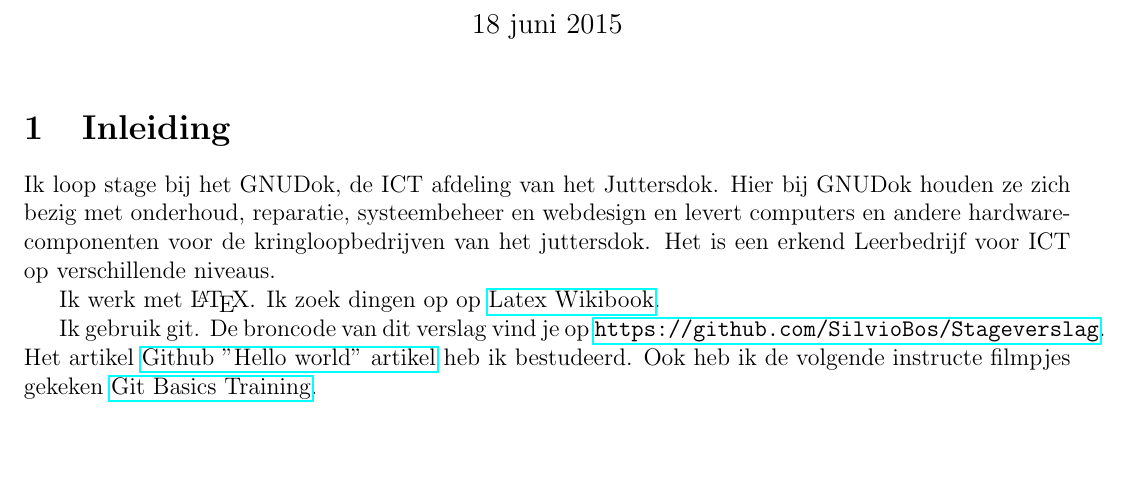
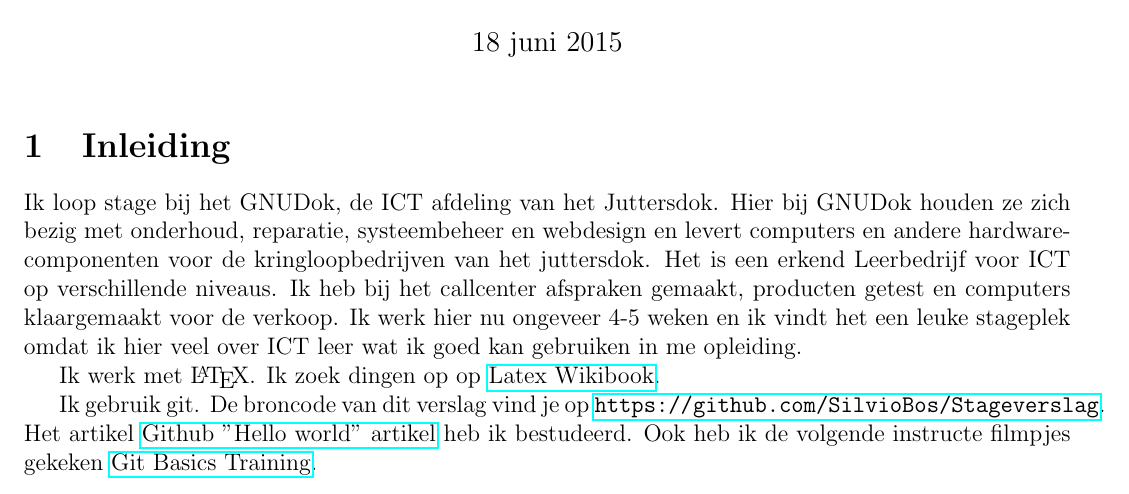
Before and after one commit to SilvioBos/Stageverslag, a LaTeX document (verslag.tex): part of the page, cut so that both start at the same text, the shorter picture padded with empty space. Compiled offline with pdfLaTeX.

Commit message:
3 zinnen

```diff
--- a/verslag.tex
+++ b/verslag.tex
@@ -20,10 +20,12 @@ Ik loop stage bij het GNUDok, de ICT afdeling van het Juttersdok.
 Hier bij GNUDok houden ze zich bezig met onderhoud, reparatie, systeembeheer en webdesign en levert computers en andere
 hardwarecomponenten voor de kringloopbedrijven van het juttersdok.
 Het is een erkend Leerbedrijf voor ICT op verschillende niveaus.
-
+Ik heb bij het callcenter afspraken gemaakt, producten getest en computers klaargemaakt voor de verkoop.
+Ik werk hier nu ongeveer 4-5 weken en ik vindt het een leuke stageplek omdat ik hier veel over ICT leer wat ik goed kan gebruiken in me opleiding.
 
 Ik werk met \LaTeX{}.  Ik zoek dingen op op \href{https://en.wikibooks.org/wiki/LaTeX}{Latex Wikibook}.
 
-Ik gebruik git.  De broncode van dit verslag vind je op \url{https://github.com/SilvioBos/Stageverslag}. Het artikel \href{https://guides.github.com/activities/hello-world/}{Github ''Hello world'' artikel} heb ik bestudeerd.  Ook heb ik de volgende instructe filmpjes gekeken \href{https://www.youtube.com/watch?v=8oRjP8yj2Wo&list=PLg7s6cbtAD165JTRsXh8ofwRw0PqUnkVH}{Git Basics Training}.
+Ik gebruik git.  De broncode van dit verslag vind je op \url{https://github.com/SilvioBos/Stageverslag}. Het artikel \href{https://guides.github.com/activities/hello-world/}{Github ''Hello world'' artikel} heb ik bestudeerd.
+Ook heb ik de volgende instructe filmpjes gekeken \href{https://www.youtube.com/watch?v=8oRjP8yj2Wo&list=PLg7s6cbtAD165JTRsXh8ofwRw0PqUnkVH}{Git Basics Training}.
 
 \end{document}
```
